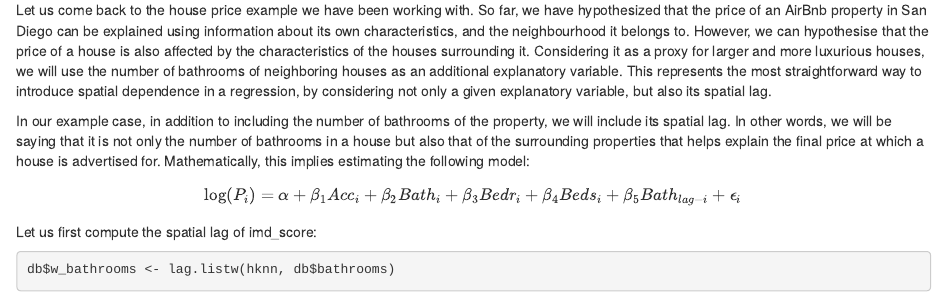
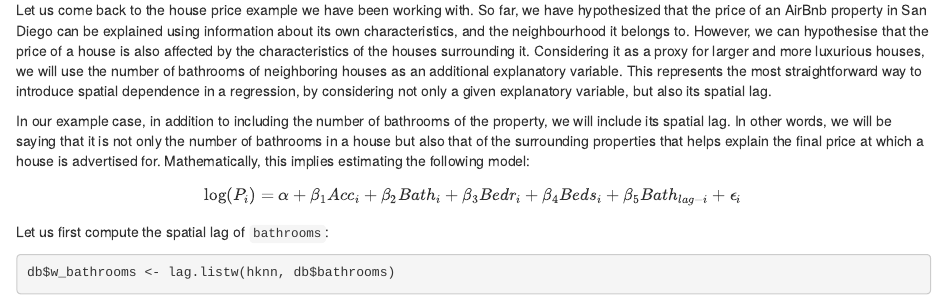
Before and after one commit to GDSL-UL/san, an R Markdown document (06-spatial_econometrics.Rmd): the page in a window 1100 px wide, from 6170 px down. Rendered offline with R 4.5, knitr and Pandoc, with nearby package versions; drawn as R Markdown's standard HTML page in place of the format the file asks for; some code elsewhere in the file could not run offline.

Commit message:
fix typo

````diff
--- a/06-spatial_econometrics.Rmd
+++ b/06-spatial_econometrics.Rmd
@@ -250,7 +250,7 @@ $$
 \log(P_i) = \alpha + \beta_1 Acc_i + \beta_2 Bath_i + \beta_3 Bedr_i + \beta_4 Beds_i+ \beta_5 Bath_{lag-i} + \epsilon_i
 $$
 
-Let us first compute the spatial lag of imd_score:
+Let us first compute the spatial lag of `bathrooms`:
 
 ```{r}
 db$w_bathrooms <- lag.listw(hknn, db$bathrooms)
````
